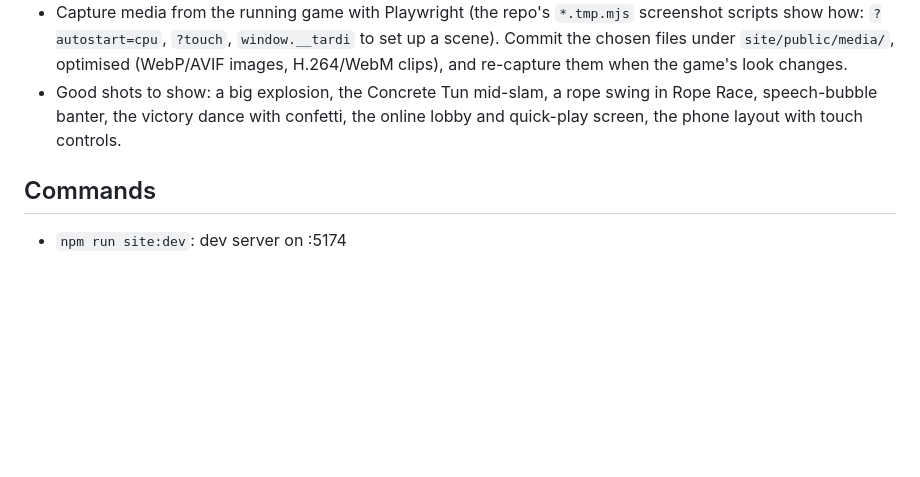
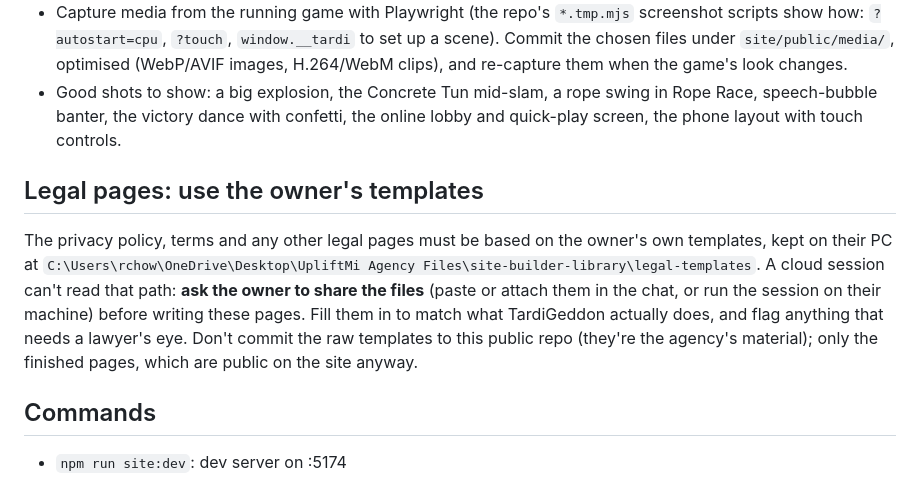
Before and after one commit to EVCV/TardiGeddon, a Markdown page: docs/WEBSITE.md, the part around the change. Rendered like a GitHub page; blank space fills up the shorter version.

Commit message:
Website plan: legal pages come from the owner's templates
Co-Authored-By: Claude Opus 5.5 <noreply@anthropic.com>
Claude-Session: https://claude.ai/code/session_01Wbc1g6oqqV9z4Rm9H8MwTL

```diff
--- a/docs/WEBSITE.md
+++ b/docs/WEBSITE.md
@@ -47,6 +47,18 @@ Nunito, thick ink outlines, sky/paper/accent colours).
   the online lobby and quick-play screen, the phone layout with touch
   controls.
 
+## Legal pages: use the owner's templates
+
+The privacy policy, terms and any other legal pages must be based on the
+owner's own templates, kept on their PC at
+`C:\Users\rchow\OneDrive\Desktop\UpliftMi Agency Files\site-builder-library\legal-templates`.
+A cloud session can't read that path: **ask the owner to share the files**
+(paste or attach them in the chat, or run the session on their machine)
+before writing these pages. Fill them in to match what TardiGeddon actually
+does, and flag anything that needs a lawyer's eye. Don't commit the raw
+templates to this public repo (they're the agency's material); only the
+finished pages, which are public on the site anyway.
+
 ## Commands
 
 - `npm run site:dev`: dev server on :5174
```
